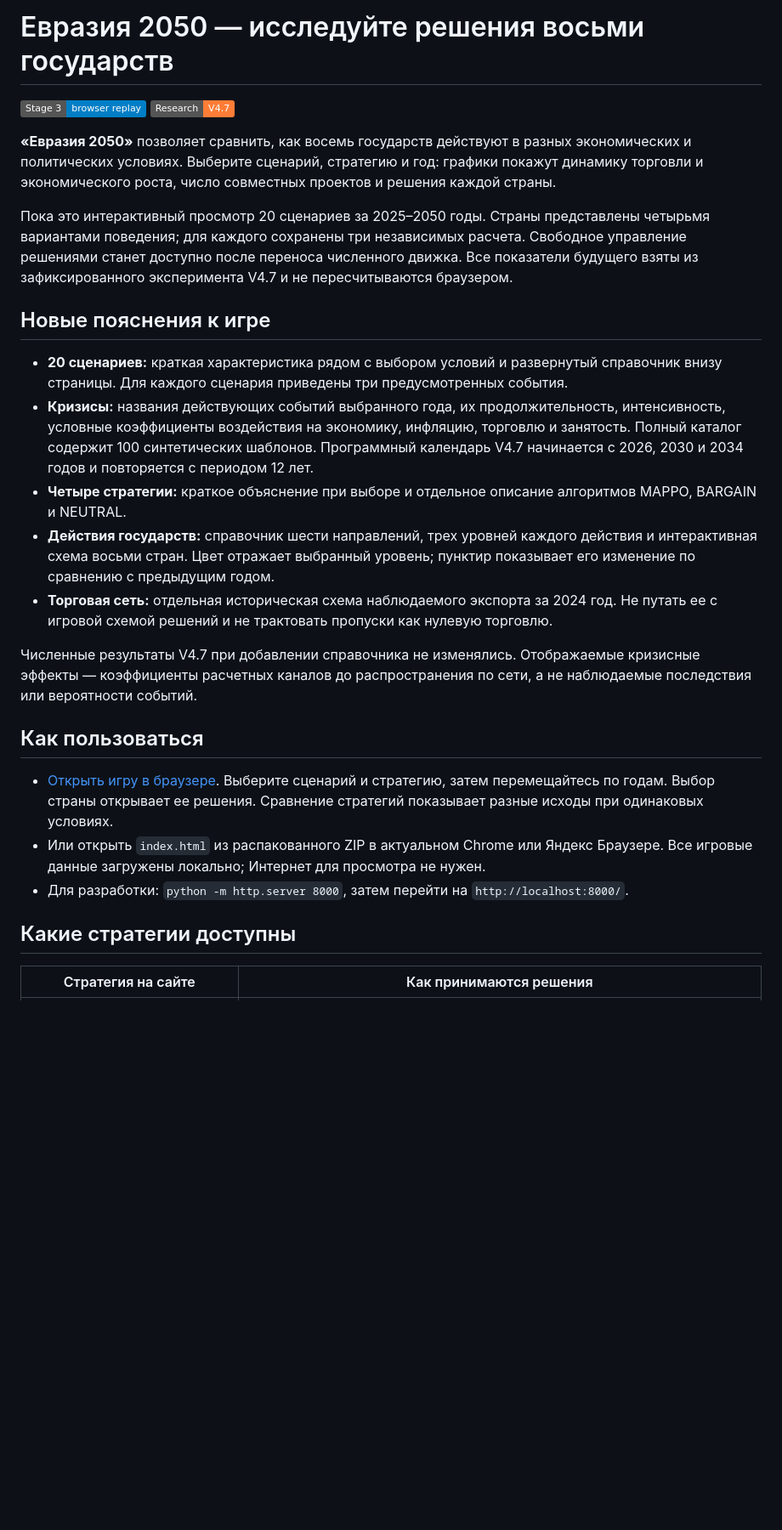
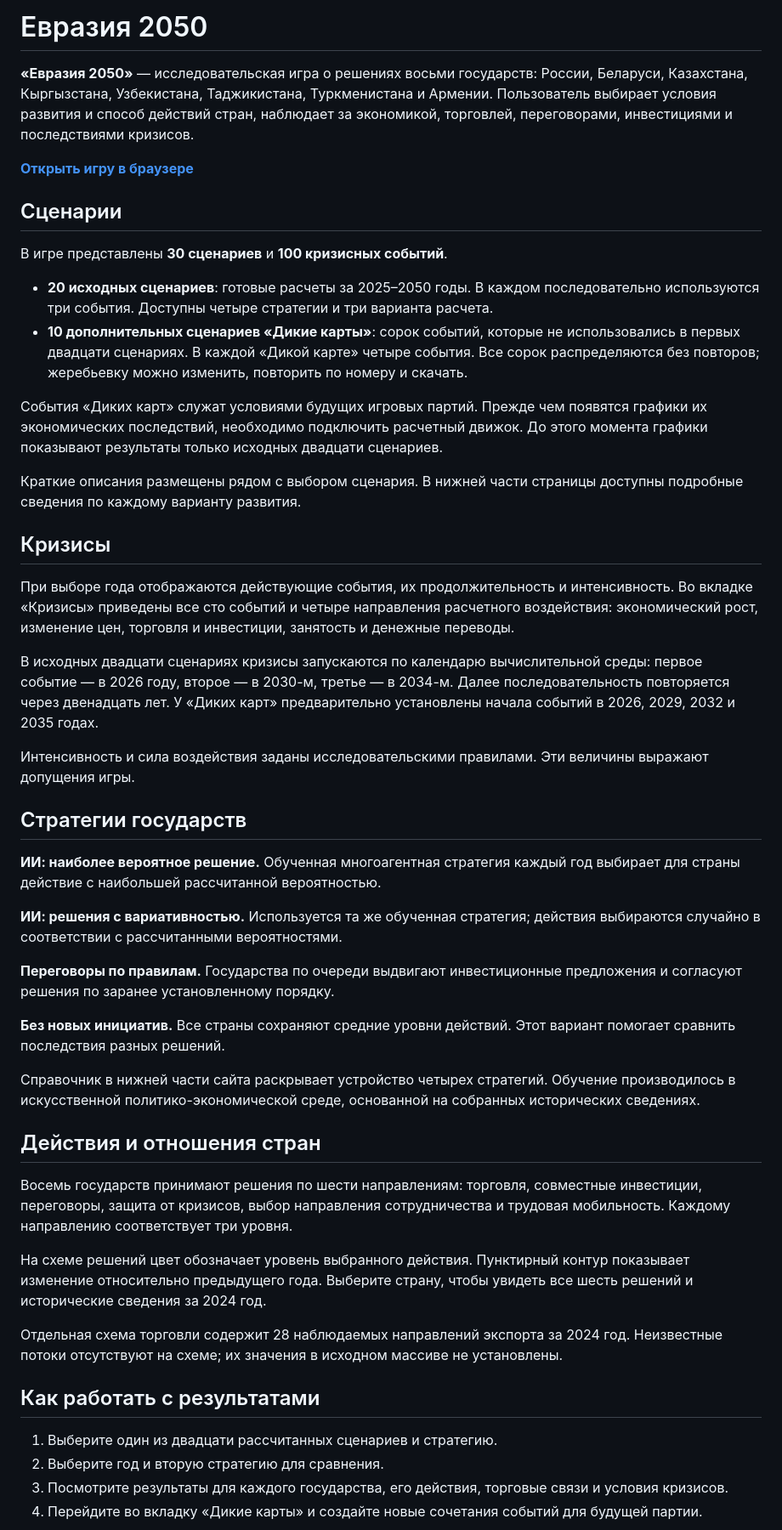
Before and after one commit to AntonDozhdikov/Evrasia2050_game, a Markdown page: README.md, the part around one of its changes. Shown at 85% size. Drawn GitHub-style; badges without logos; blank space fills up the shorter version.

Commit message:
Rewrite project README in clear Russian and document 30 scenarios and 100 crises

```diff
--- a/README.md
+++ b/README.md
@@ -1,27 +1,52 @@
-# Евразия 2050 — исследуйте решения восьми государств
+# Евразия 2050
 
-![Status](https://img.shields.io/badge/Stage_3-browser_replay-blue) ![Research](https://img.shields.io/badge/Research-V4.7-orange)
+**«Евразия 2050»** — исследовательская игра о решениях восьми государств: России, Беларуси, Казахстана, Кыргызстана, Узбекистана, Таджикистана, Туркменистана и Армении. Пользователь выбирает условия развития и способ действий стран, наблюдает за экономикой, торговлей, переговорами, инвестициями и последствиями кризисов.
 
-**«Евразия 2050»** позволяет сравнить, как восемь государств действуют в разных экономических и политических условиях. Выберите сценарий, стратегию и год: графики покажут динамику торговли и экономического роста, число совместных проектов и решения каждой страны.
+**[Открыть игру в браузере](https://antondozhdikov.github.io/Evrasia2050_game/)**
 
-Пока это интерактивный просмотр 20 сценариев за 2025–2050 годы. Страны представлены четырьмя вариантами поведения; для каждого сохранены три независимых расчета. Свободное управление решениями станет доступно после переноса численного движка. Все показатели будущего взяты из зафиксированного эксперимента V4.7 и не пересчитываются браузером.
+## Сценарии
 
-## Новые пояснения к игре
+В игре представлены **30 сценариев** и **100 кризисных событий**.
 
-- **20 сценариев:** краткая характеристика рядом с выбором условий и развернутый справочник внизу страницы. Для каждого сценария приведены три предусмотренных события.
-- **Кризисы:** названия действующих событий выбранного года, их продолжительность, интенсивность, условные коэффициенты воздействия на экономику, инфляцию, торговлю и занятость. Полный каталог содержит 100 синтетических шаблонов. Программный календарь V4.7 начинается с 2026, 2030 и 2034 годов и повторяется с периодом 12 лет.
-- **Четыре стратегии:** краткое объяснение при выборе и отдельное описание алгоритмов MAPPO, BARGAIN и NEUTRAL.
-- **Действия государств:** справочник шести направлений, трех уровней каждого действия и интерактивная схема восьми стран. Цвет отражает выбранный уровень; пунктир показывает его изменение по сравнению с предыдущим годом.
-- **Торговая сеть:** отдельная историческая схема наблюдаемого экспорта за 2024 год. Не путать ее с игровой схемой решений и не трактовать пропуски как нулевую торговлю.
+- **20 исходных сценариев**: готовые расчеты за 2025–2050 годы. В каждом последовательно используются три события. Доступны четыре стратегии и три варианта расчета.
+- **10 дополнительных сценариев «Дикие карты»**: сорок событий, которые не использовались в первых двадцати сценариях. В каждой «Дикой карте» четыре события. Все сорок распределяются без повторов; жеребьевку можно изменить, повторить по номеру и скачать.
 
-Численные результаты V4.7 при добавлении справочника не изменялись. Отображаемые кризисные эффекты — коэффициенты расчетных каналов до распространения по сети, а не наблюдаемые последствия или вероятности событий.
+События «Диких карт» служат условиями будущих игровых партий. Прежде чем появятся графики их экономических последствий, необходимо подключить расчетный движок. До этого момента графики показывают результаты только исходных двадцати сценариев.
 
-## Как пользоваться
+Краткие описания размещены рядом с выбором сценария. В нижней части страницы доступны подробные сведения по каждому варианту развития.
 
-- [Открыть игру в браузере](https://antondozhdikov.github.io/Evrasia2050_game/). Выберите сценарий и стратегию, затем перемещайтесь по годам. Выбор страны открывает ее решения. Сравнение стратегий показывает разные исходы при одинаковых условиях.
-- Или открыть `index.html` из распакованного ZIP в актуальном Chrome или Яндекс Браузере. Все игровые данные загружены локально; Интернет для просмотра не нужен.
-- Для разработки: `python -m http.server 8000`, затем перейти на `http://localhost:8000/`.
+## Кризисы
 
-## Какие стратегии доступны
+При выборе года отображаются действующие события, их продолжительность и интенсивность. Во вкладке «Кризисы» приведены все сто событий и четыре направления расчетного воздействия: экономический рост, изменение цен, торговля и инвестиции, занятость и денежные переводы.
 
-| Стратегия на сайте | Как принимаются решения |
+В исходных двадцати сценариях кризисы запускаются по календарю вычислительной среды: первое событие — в 2026 году, второе — в 2030-м, третье — в 2034-м. Далее последовательность повторяется через двенадцать лет. У «Диких карт» предварительно установлены начала событий в 2026, 2029, 2032 и 2035 годах.
+
+Интенсивность и сила воздействия заданы исследовательскими правилами. Эти величины выражают допущения игры.
+
+## Стратегии государств
+
+**ИИ: наиболее вероятное решение.** Обученная многоагентная стратегия каждый год выбирает для страны действие с наибольшей рассчитанной вероятностью.
+
+**ИИ: решения с вариативностью.** Используется та же обученная стратегия; действия выбираются случайно в соответствии с рассчитанными вероятностями.
+
+**Переговоры по правилам.** Государства по очереди выдвигают инвестиционные предложения и согласуют решения по заранее установленному порядку.
+
+**Без новых инициатив.** Все страны сохраняют средние уровни действий. Этот вариант помогает сравнить последствия разных решений.
+
+Справочник в нижней части сайта раскрывает устройство четырех стратегий. Обучение производилось в искусственной политико-экономической среде, основанной на собранных исторических сведениях.
+
+## Действия и отношения стран
+
+Восемь государств принимают решения по шести направлениям: торговля, совместные инвестиции, переговоры, защита от кризисов, выбор направления сотрудничества и трудовая мобильность. Каждому направлению соответствует три уровня.
+
+На схеме решений цвет обозначает уровень выбранного действия. Пунктирный контур показывает изменение относительно предыдущего года. Выберите страну, чтобы увидеть все шесть решений и исторические сведения за 2024 год.
+
+Отдельная схема торговли содержит 28 наблюдаемых направлений экспорта за 2024 год. Неизвестные потоки отсутствуют на схеме; их значения в исходном массиве не установлены.
+
+## Как работать с результатами
+
+1. Выберите один из двадцати рассчитанных сценариев и стратегию.
+2. Выберите год и вторую стратегию для сравнения.
+3. Посмотрите результаты для каждого государства, его действия, торговые связи и условия кризисов.
+4. Перейдите во вкладку «Дикие карты» и создайте новые сочетания событий для будущей партии.
+
```
Also changed, not shown: other parts of README.md (+19 -50 lines).
